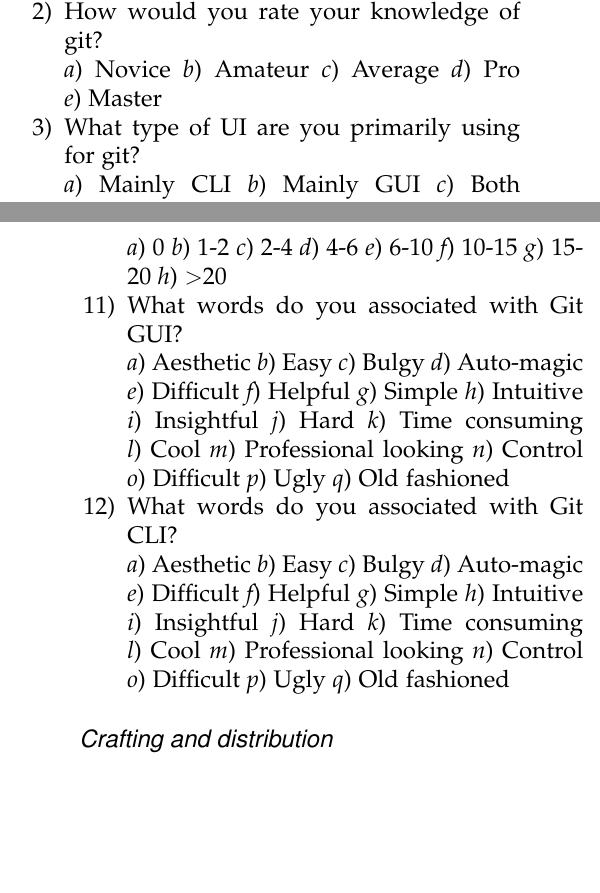
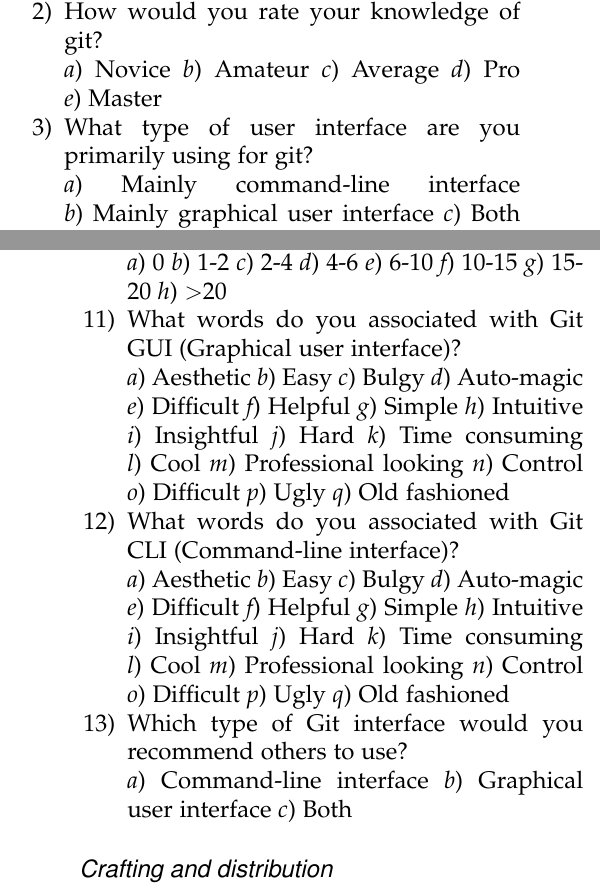
Before and after one commit to cruzzan/git-ui-thesis, a LaTeX thesis (git-ui-thesis.tex): two parts of the columns of pages 2 and 3 of 5, joined at a grey line, cut so that both start at the same text, the shorter picture padded with empty space. Compiled offline with pdfLaTeX.

Commit message:
Added a "sanity-check" question at the end of the survey, updated some questions.

```diff
--- a/git-ui-thesis.tex
+++ b/git-ui-thesis.tex
@@ -83,10 +83,10 @@
 						\item Pro
 						\item Master
 					\end{inparaenum}
-					\item What type of UI are you primarily using for git?\\
+					\item What type of user interface are you primarily using for git?\\
 					\begin{inparaenum}[\itshape a\upshape)]
-						\item Mainly CLI
-						\item Mainly GUI
+						\item Mainly command-line interface
+						\item Mainly graphical user interface
 						\item Both equally
 					\end{inparaenum}
 					\item How did you learn to use git?\\
@@ -143,7 +143,7 @@
 						\item 15-20
 						\item \textgreater 20
 					\end{inparaenum}
-					\item What words do you associated with Git GUI?\\
+					\item What words do you associated with Git GUI (Graphical user interface)?\\
 					\begin{inparaenum}[\itshape a\upshape)]
 						\item Aesthetic
 						\item Easy
@@ -163,7 +163,7 @@
 						\item Ugly
 						\item Old fashioned
 					\end{inparaenum}
-					\item What words do you associated with Git CLI?\\
+					\item What words do you associated with Git CLI (Command-line interface)?\\
 					\begin{inparaenum}[\itshape a\upshape)]
 						\item Aesthetic
 						\item Easy
@@ -182,6 +182,12 @@
 						\item Difficult
 						\item Ugly
 						\item Old fashioned
+					\end{inparaenum}
+					\item Which type of Git interface would you recommend others to use?\\
+					\begin{inparaenum}[\itshape a\upshape)]
+						\item Command-line interface
+						\item Graphical user interface
+						\item Both
 					\end{inparaenum}
 				\end{enumerate}
 
```
Also changed, not shown: git-ui-thesis.tex (6 more changed lines).
